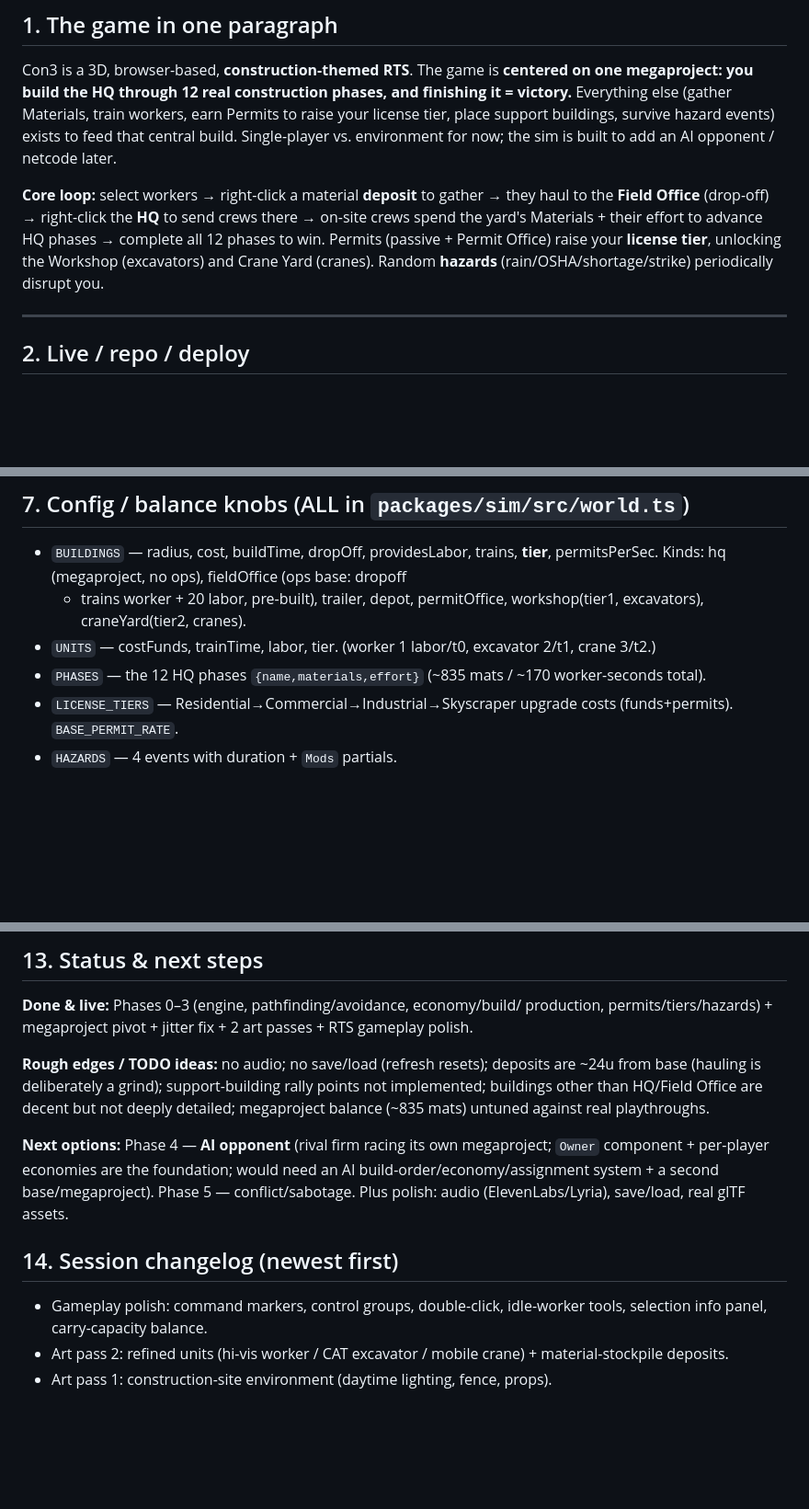
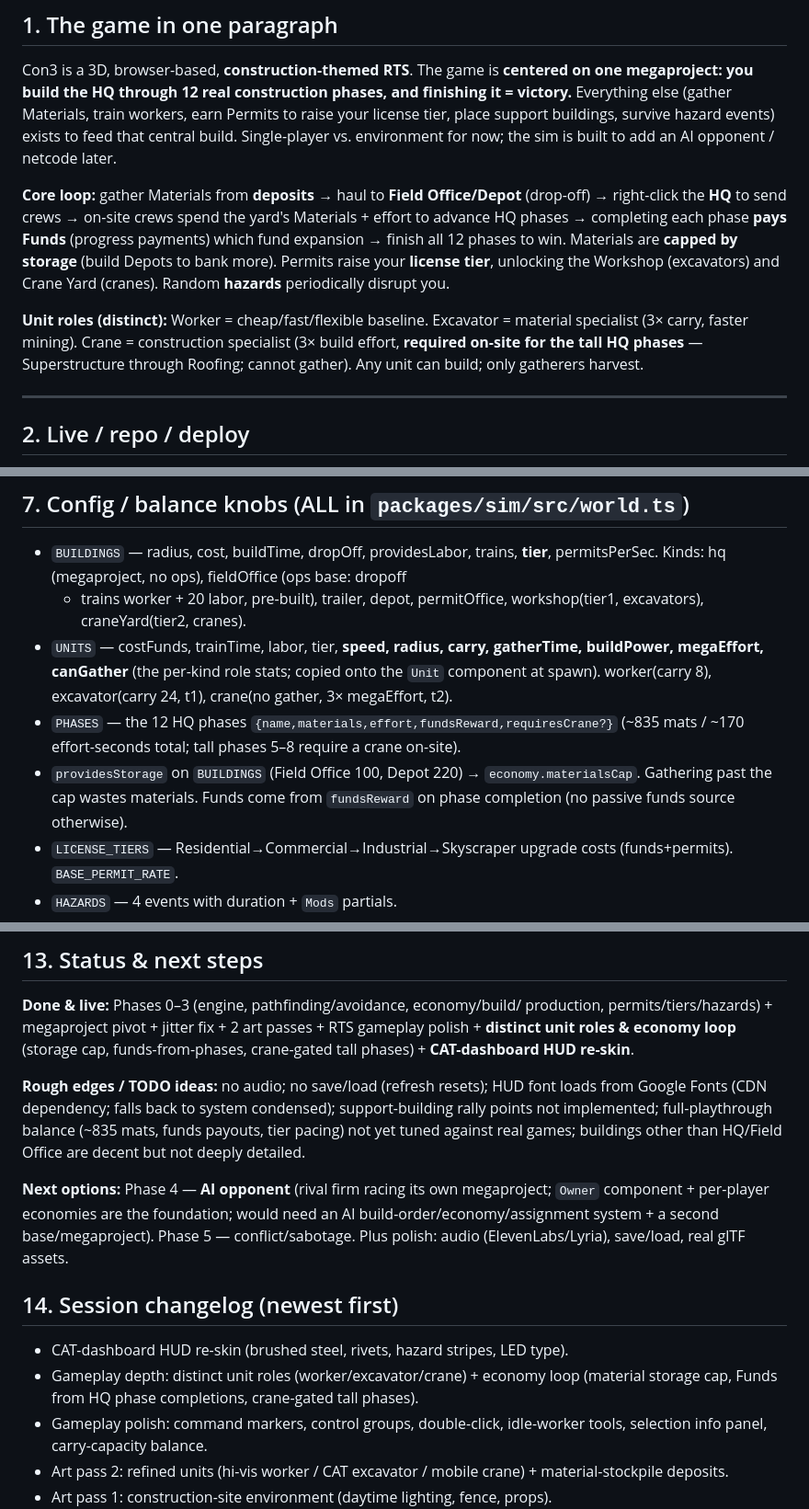
Before and after one commit to samgumble/con3-v2, a Markdown page: HANDOFF.md, 3 parts joined by grey strips. Shown at 92% size. Rendered like a GitHub page; blank space fills up the shorter version.

Commit message:
Update HANDOFF.md: unit roles, economy loop, CAT HUD theme
Co-Authored-By: Claude Opus 4.8 <noreply@anthropic.com>

```diff
--- a/HANDOFF.md
+++ b/HANDOFF.md
@@ -16,12 +16,18 @@ Permits to raise your license tier, place support buildings, survive hazard
 events) exists to feed that central build. Single-player vs. environment for now;
 the sim is built to add an AI opponent / netcode later.
 
-**Core loop:** select workers → right-click a material **deposit** to gather →
-they haul to the **Field Office** (drop-off) → right-click the **HQ** to send
-crews there → on-site crews spend the yard's Materials + their effort to advance
-HQ phases → complete all 12 phases to win. Permits (passive + Permit Office)
-raise your **license tier**, unlocking the Workshop (excavators) and Crane Yard
-(cranes). Random **hazards** (rain/OSHA/shortage/strike) periodically disrupt you.
+**Core loop:** gather Materials from **deposits** → haul to **Field Office/Depot**
+(drop-off) → right-click the **HQ** to send crews → on-site crews spend the yard's
+Materials + effort to advance HQ phases → completing each phase **pays Funds**
+(progress payments) which fund expansion → finish all 12 phases to win. Materials
+are **capped by storage** (build Depots to bank more). Permits raise your
+**license tier**, unlocking the Workshop (excavators) and Crane Yard (cranes).
+Random **hazards** periodically disrupt you.
+
+**Unit roles (distinct):** Worker = cheap/fast/flexible baseline. Excavator =
+material specialist (3× carry, faster mining). Crane = construction specialist
+(3× build effort, **required on-site for the tall HQ phases** — Superstructure
+through Roofing; cannot gather). Any unit can build; only gatherers harvest.
 
 ---
 
@@ -119,10 +125,15 @@ octile, binary heap, no corner-cutting). `spatial-hash.ts` = neighbor queries.
   permitsPerSec. Kinds: hq (megaproject, no ops), fieldOffice (ops base: dropoff
   + trains worker + 20 labor, pre-built), trailer, depot, permitOffice,
   workshop(tier1, excavators), craneYard(tier2, cranes).
-- `UNITS` — costFunds, trainTime, labor, tier. (worker 1 labor/t0, excavator
-  2/t1, crane 3/t2.)
-- `PHASES` — the 12 HQ phases `{name,materials,effort}` (~835 mats / ~170
-  worker-seconds total).
+- `UNITS` — costFunds, trainTime, labor, tier, **speed, radius, carry, gatherTime,
+  buildPower, megaEffort, canGather** (the per-kind role stats; copied onto the
+  `Unit` component at spawn). worker(carry 8), excavator(carry 24, t1),
+  crane(no gather, 3× megaEffort, t2).
+- `PHASES` — the 12 HQ phases `{name,materials,effort,fundsReward,requiresCrane?}`
+  (~835 mats / ~170 effort-seconds total; tall phases 5–8 require a crane on-site).
+- `providesStorage` on `BUILDINGS` (Field Office 100, Depot 220) → `economy.materialsCap`.
+  Gathering past the cap wastes materials. Funds come from `fundsReward` on phase
+  completion (no passive funds source otherwise).
 - `LICENSE_TIERS` — Residential→Commercial→Industrial→Skyscraper upgrade costs
   (funds+permits). `BASE_PERMIT_RATE`.
 - `HAZARDS` — 4 events with duration + `Mods` partials.
@@ -201,12 +212,14 @@ Q/E=rotate · wheel=zoom · Esc=cancel build.
 
 **Done & live:** Phases 0–3 (engine, pathfinding/avoidance, economy/build/
 production, permits/tiers/hazards) + megaproject pivot + jitter fix + 2 art
-passes + RTS gameplay polish.
+passes + RTS gameplay polish + **distinct unit roles & economy loop** (storage
+cap, funds-from-phases, crane-gated tall phases) + **CAT-dashboard HUD re-skin**.
 
-**Rough edges / TODO ideas:** no audio; no save/load (refresh resets); deposits
-are ~24u from base (hauling is deliberately a grind); support-building rally
-points not implemented; buildings other than HQ/Field Office are decent but not
-deeply detailed; megaproject balance (~835 mats) untuned against real playthroughs.
+**Rough edges / TODO ideas:** no audio; no save/load (refresh resets); HUD font
+loads from Google Fonts (CDN dependency; falls back to system condensed);
+support-building rally points not implemented; full-playthrough balance
+(~835 mats, funds payouts, tier pacing) not yet tuned against real games;
+buildings other than HQ/Field Office are decent but not deeply detailed.
 
 **Next options:** Phase 4 — **AI opponent** (rival firm racing its own
 megaproject; `Owner` component + per-player economies are the foundation; would
@@ -216,6 +229,9 @@ real glTF assets.
 
 ## 14. Session changelog (newest first)
 
+- CAT-dashboard HUD re-skin (brushed steel, rivets, hazard stripes, LED type).
+- Gameplay depth: distinct unit roles (worker/excavator/crane) + economy loop
+  (material storage cap, Funds from HQ phase completions, crane-gated tall phases).
 - Gameplay polish: command markers, control groups, double-click, idle-worker
   tools, selection info panel, carry-capacity balance.
 - Art pass 2: refined units (hi-vis worker / CAT excavator / mobile crane) +
```
